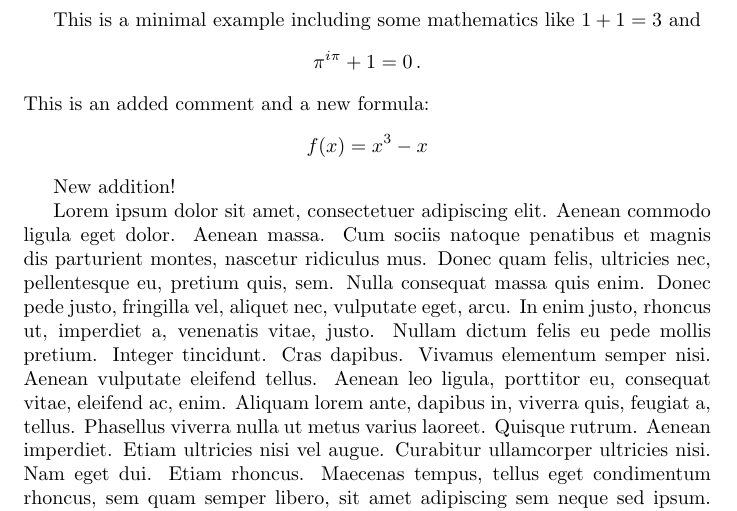
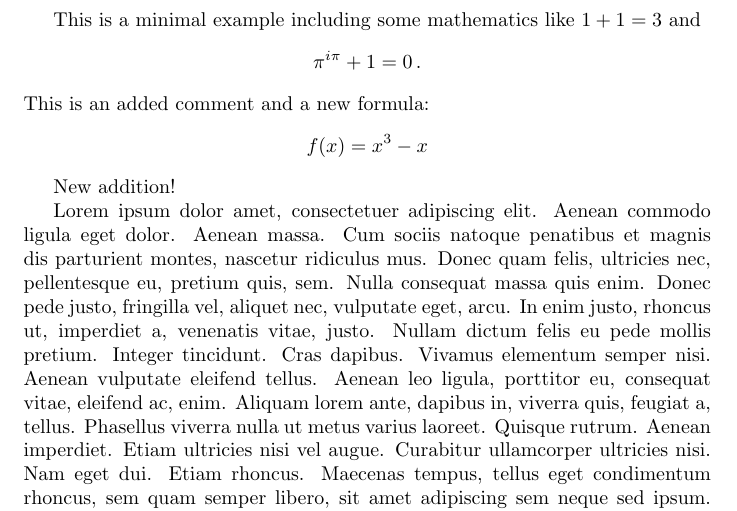
Before and after one commit to ikrom96git/latexdiff_readme, a LaTeX document (main.tex): part of page 1 of 2, cut so that both start at the same text. Compiled offline with pdfLaTeX.

Commit message:
Update main.tex

```diff
--- a/main.tex
+++ b/main.tex
@@ -18,7 +18,7 @@ This is an added comment and a new formula:
 New addition!
 
 
-Lorem ipsum dolor sit amet, consectetuer adipiscing elit. Aenean commodo ligula eget dolor. Aenean massa. Cum sociis natoque penatibus et magnis dis parturient montes, nascetur ridiculus mus. Donec quam felis, ultricies nec, pellentesque eu, pretium quis, sem. Nulla consequat massa quis enim. Donec pede justo, fringilla vel, aliquet nec, vulputate eget, arcu. In enim justo, rhoncus ut, imperdiet a, venenatis vitae, justo. Nullam dictum felis eu pede mollis pretium. Integer tincidunt. Cras dapibus. Vivamus elementum semper nisi. Aenean vulputate eleifend tellus. Aenean leo ligula, porttitor eu, consequat vitae, eleifend ac, enim. Aliquam lorem ante, dapibus in, viverra quis, feugiat a, tellus. Phasellus viverra nulla ut metus varius laoreet. Quisque rutrum. Aenean imperdiet. Etiam ultricies nisi vel augue. Curabitur ullamcorper ultricies nisi. Nam eget dui. Etiam rhoncus. Maecenas tempus, tellus eget condimentum rhoncus, sem quam semper libero, sit amet adipiscing sem neque sed ipsum. Nam quam nunc, blandit vel, luctus pulvinar, hendrerit id, lorem. Maecenas nec odio et ante tincidunt tempus. Donec vitae sapien ut libero venenatis faucibus. Nullam quis ante. Etiam sit amet orci eget eros faucibus tincidunt. Duis leo. Sed fringilla mauris sit amet nibh. Donec sodales sagittis magna. Sed consequat, leo eget bibendum sodales, augue velit cursus nunc,
+Lorem ipsum dolor  amet, consectetuer adipiscing elit. Aenean commodo ligula eget dolor. Aenean massa. Cum sociis natoque penatibus et magnis dis parturient montes, nascetur ridiculus mus. Donec quam felis, ultricies nec, pellentesque eu, pretium quis, sem. Nulla consequat massa quis enim. Donec pede justo, fringilla vel, aliquet nec, vulputate eget, arcu. In enim justo, rhoncus ut, imperdiet a, venenatis vitae, justo. Nullam dictum felis eu pede mollis pretium. Integer tincidunt. Cras dapibus. Vivamus elementum semper nisi. Aenean vulputate eleifend tellus. Aenean leo ligula, porttitor eu, consequat vitae, eleifend ac, enim. Aliquam lorem ante, dapibus in, viverra quis, feugiat a, tellus. Phasellus viverra nulla ut metus varius laoreet. Quisque rutrum. Aenean imperdiet. Etiam ultricies nisi vel augue. Curabitur ullamcorper ultricies nisi. Nam eget dui. Etiam rhoncus. Maecenas tempus, tellus eget condimentum rhoncus, sem quam semper libero, sit amet adipiscing sem neque sed ipsum. Nam quam nunc, blandit vel, luctus pulvinar, hendrerit id, lorem. Maecenas nec odio et ante tincidunt tempus. Donec vitae sapien ut libero venenatis faucibus. Nullam quis ante. Etiam sit amet orci eget eros faucibus tincidunt. Duis leo. Sed fringilla mauris sit amet nibh. Donec sodales sagittis magna. Sed consequat, leo eget bibendum sodales, augue velit cursus nunc,
 
 Lorem ipsum dolor sit amet, consectetuer adipiscing elit. Aenean commodo ligula eget dolor. Aenean massa. Cum sociis natoque penatibus et magnis dis parturient montes, nascetur ridiculus mus. Donec quam felis, ultricies nec, pellentesque eu, pretium quis, sem. Nulla consequat massa quis enim. Donec pede justo, fringilla vel, aliquet nec, vulputate eget, arcu. In enim justo, rhoncus ut, imperdiet a, venenatis vitae, justo. Nullam dictum felis eu pede mollis pretium. Integer tincidunt. Cras dapibus. Vivamus elementum semper nisi. Aenean vulputate eleifend tellus. Aenean leo ligula, porttitor eu, consequat vitae, eleifend ac, enim. Aliquam lorem ante, dapibus in, viverra quis, feugiat a, tellus. Phasellus viverra nulla ut metus varius laoreet. Quisque rutrum. Aenean imperdiet. Etiam ultricies nisi vel augue. Curabitur ullamcorper ultricies nisi. Nam eget dui. Etiam rhoncus. Maecenas tempus, tellus eget condimentum rhoncus, sem quam semper libero, sit amet adipiscing sem neque sed ipsum. Nam quam nunc, blandit vel, luctus pulvinar, hendrerit id, lorem. Maecenas nec odio et ante tincidunt tempus. Donec vitae sapien ut libero venenatis faucibus. Nullam quis ante. Etiam sit amet orci eget eros faucibus tincidunt. Duis leo. Sed fringilla mauris sit amet nibh. Donec sodales sagittis magna. Sed consequat, leo eget bibendum sodales, augue velit cursus nunc,
 
```
